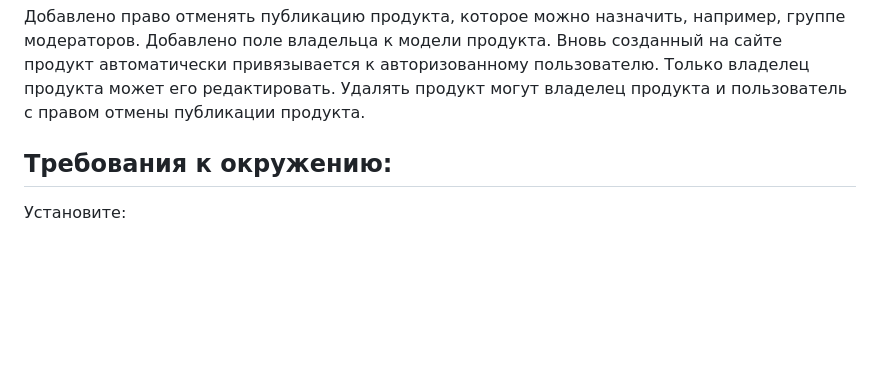
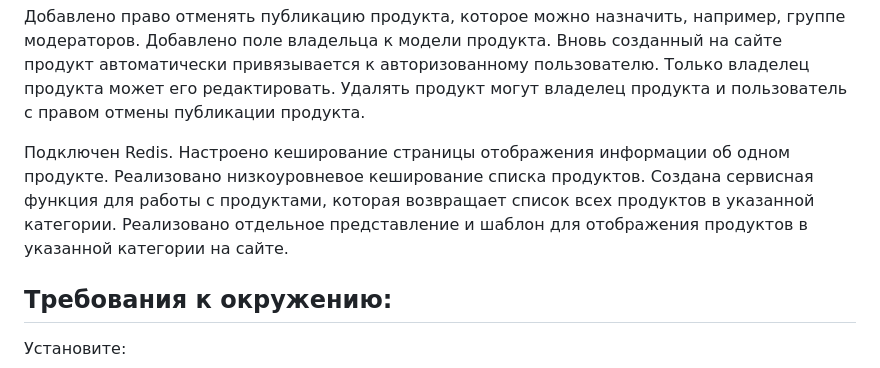
Before and after one commit to Bugrova-Irina/homework_26.1_django_forms, a Markdown page: README.md, the part around the change. GitHub-like rendering; blank space fills up the shorter version.

```diff
--- a/README.md
+++ b/README.md
@@ -37,6 +37,12 @@ users. Ограничены права для неавторизованных
 автоматически привязывается к авторизованному пользователю. Только владелец продукта
 может его редактировать. Удалять продукт могут владелец продукта и пользователь с правом
 отмены публикации продукта.
+
+Подключен Redis. Настроено кеширование страницы отображения информации об одном продукте.
+Реализовано низкоуровневое кеширование списка продуктов. Создана сервисная функция для
+работы с продуктами, которая возвращает список всех продуктов в указанной категории.
+Реализовано отдельное представление и шаблон для отображения продуктов в указанной
+категории на сайте.
 
 ## Требования к окружению:
 
```
